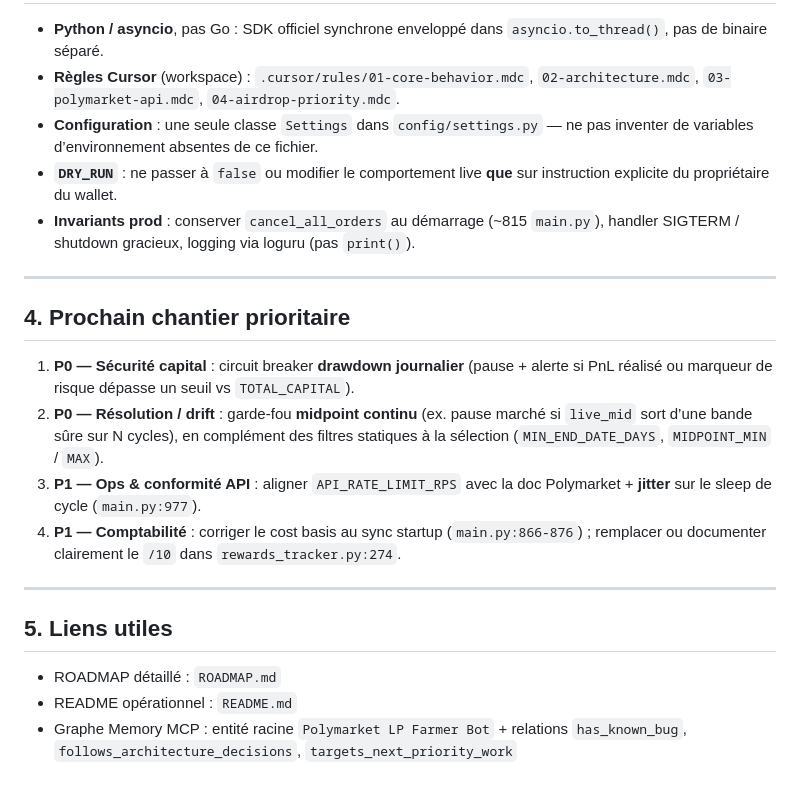
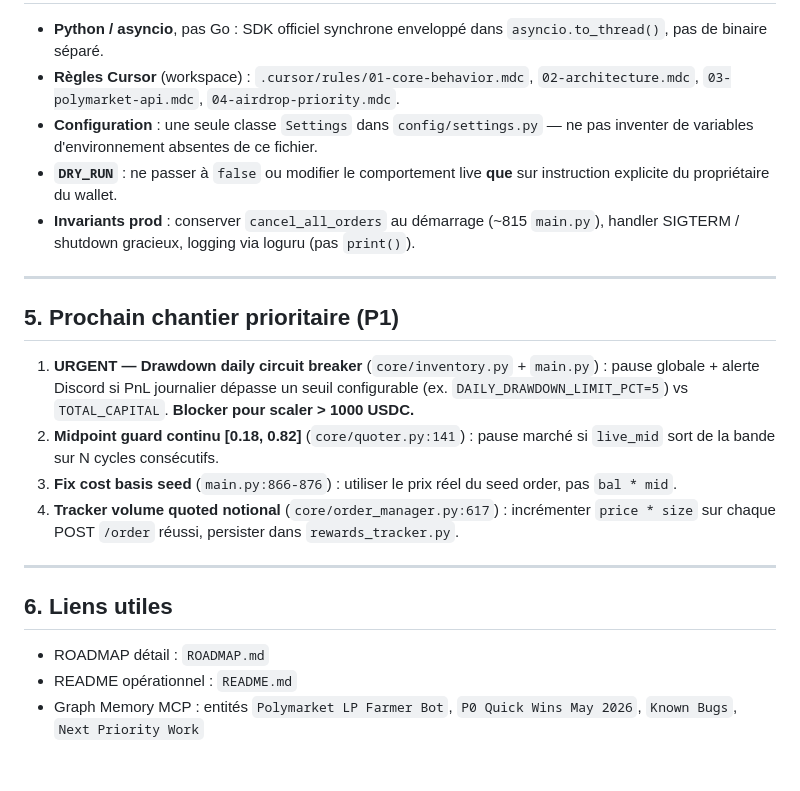
Before and after one commit to axsxyz/polymarket-lp-bot, a Markdown page: memory-bank/lp-bot.md, the part around one of its changes. Rendered like a GitHub page.

```diff
--- a/memory-bank/lp-bot.md
+++ b/memory-bank/lp-bot.md
@@ -48,23 +62,23 @@ Document de référence courte pour les sessions agent. Dernière mise à jour :
 
 - **Python / asyncio**, pas Go : SDK officiel synchrone enveloppé dans `asyncio.to_thread()`, pas de binaire séparé.
 - **Règles Cursor** (workspace) : `.cursor/rules/01-core-behavior.mdc`, `02-architecture.mdc`, `03-polymarket-api.mdc`, `04-airdrop-priority.mdc`.
-- **Configuration** : une seule classe `Settings` dans `config/settings.py` — ne pas inventer de variables d’environnement absentes de ce fichier.
+- **Configuration** : une seule classe `Settings` dans `config/settings.py` — ne pas inventer de variables d'environnement absentes de ce fichier.
 - **`DRY_RUN`** : ne passer à `false` ou modifier le comportement live **que** sur instruction explicite du propriétaire du wallet.
 - **Invariants prod** : conserver `cancel_all_orders` au démarrage (~815 `main.py`), handler SIGTERM / shutdown gracieux, logging via loguru (pas `print()`).
 
 ---
 
-## 4. Prochain chantier prioritaire
+## 5. Prochain chantier prioritaire (P1)
 
-1. **P0 — Sécurité capital** : circuit breaker **drawdown journalier** (pause + alerte si PnL réalisé ou marqueur de risque dépasse un seuil vs `TOTAL_CAPITAL`).
-2. **P0 — Résolution / drift** : garde-fou **midpoint continu** (ex. pause marché si `live_mid` sort d’une bande sûre sur N cycles), en complément des filtres statiques à la sélection (`MIN_END_DATE_DAYS`, `MIDPOINT_MIN` / `MAX`).
-3. **P1 — Ops & conformité API** : aligner `API_RATE_LIMIT_RPS` avec la doc Polymarket + **jitter** sur le sleep de cycle (`main.py:977`).
-4. **P1 — Comptabilité** : corriger le cost basis au sync startup (`main.py:866-876`) ; remplacer ou documenter clairement le `/10` dans `rewards_tracker.py:274`.
+1. **URGENT — Drawdown daily circuit breaker** (`core/inventory.py` + `main.py`) : pause globale + alerte Discord si PnL journalier dépasse un seuil configurable (ex. `DAILY_DRAWDOWN_LIMIT_PCT=5`) vs `TOTAL_CAPITAL`. **Blocker pour scaler > 1000 USDC.**
+2. **Midpoint guard continu [0.18, 0.82]** (`core/quoter.py:141`) : pause marché si `live_mid` sort de la bande sur N cycles consécutifs.
+3. **Fix cost basis seed** (`main.py:866-876`) : utiliser le prix réel du seed order, pas `bal * mid`.
+4. **Tracker volume quoted notional** (`core/order_manager.py:617`) : incrémenter `price * size` sur chaque POST `/order` réussi, persister dans `rewards_tracker.py`.
 
 ---
 
-## 5. Liens utiles
+## 6. Liens utiles
 
-- ROADMAP détaillé : `ROADMAP.md`
+- ROADMAP détail : `ROADMAP.md`
 - README opérationnel : `README.md`
-- Graphe Memory MCP : entité racine `Polymarket LP Farmer Bot` + relations `has_known_bug`, `follows_architecture_decisions`, `targets_next_priority_work`
+- Graph Memory MCP : entités `Polymarket LP Farmer Bot`, `P0 Quick Wins May 2026`, `Known Bugs`, `Next Priority Work`
```
Also changed, not shown: other parts of memory-bank/lp-bot.md (+32 -18 lines).
